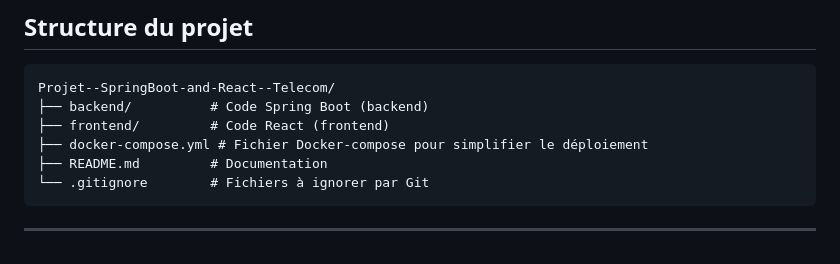
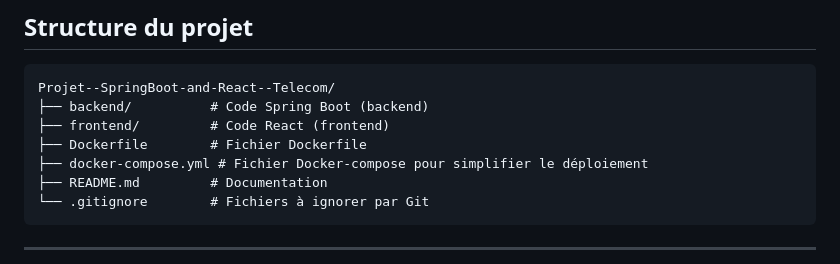
Before and after one commit to achraf362/Projet--SpringBoot-and-React--Telecom, a Markdown page: README.md, the part around the change. Drawn GitHub-style.

```diff
--- a/README.md
+++ b/README.md
@@ -27,6 +27,7 @@ Ce projet est une application web full-stack permettant de gérer des équipes e
 Projet--SpringBoot-and-React--Telecom/
 ├── backend/          # Code Spring Boot (backend)
 ├── frontend/         # Code React (frontend)
+├── Dockerfile        # Fichier Dockerfile
 ├── docker-compose.yml # Fichier Docker-compose pour simplifier le déploiement
 ├── README.md         # Documentation
 └── .gitignore        # Fichiers à ignorer par Git
```
